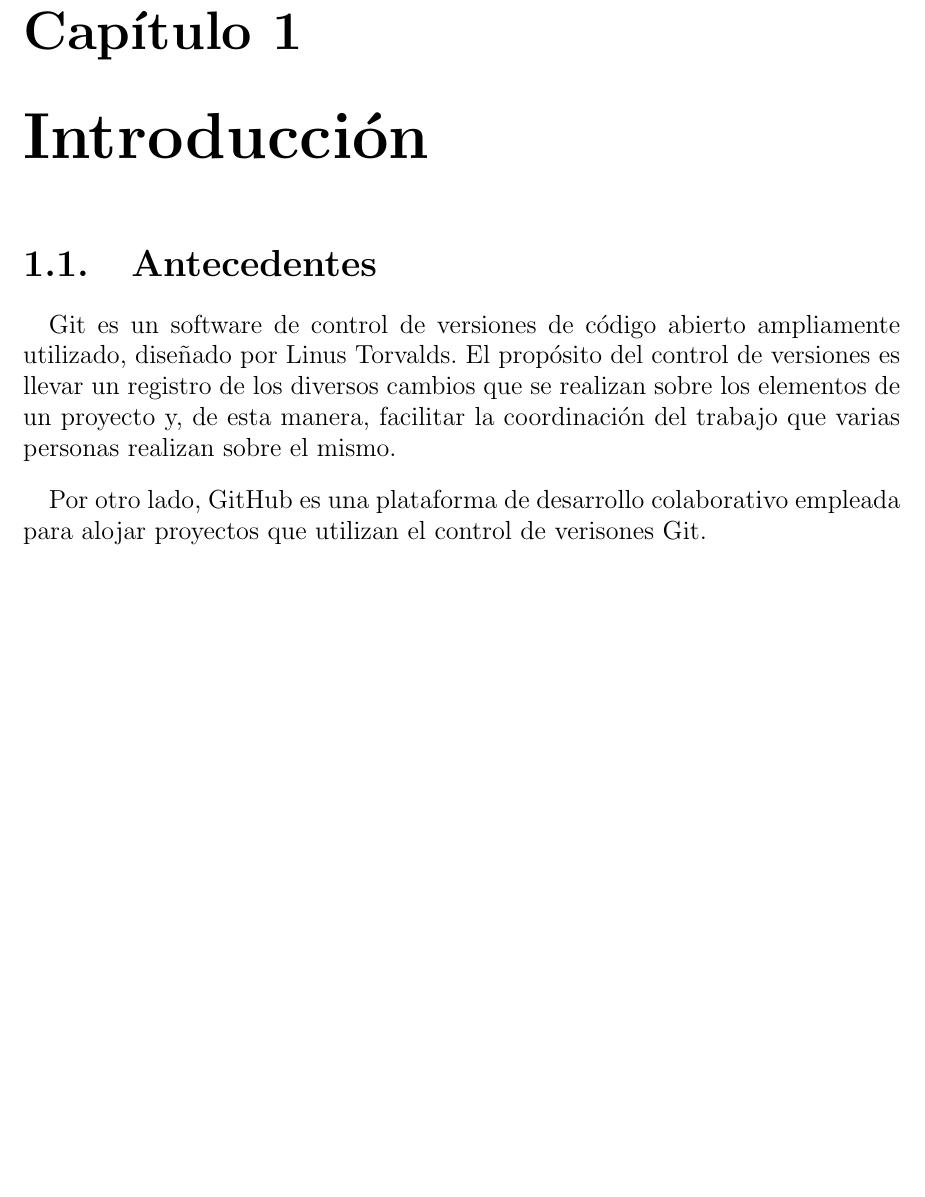
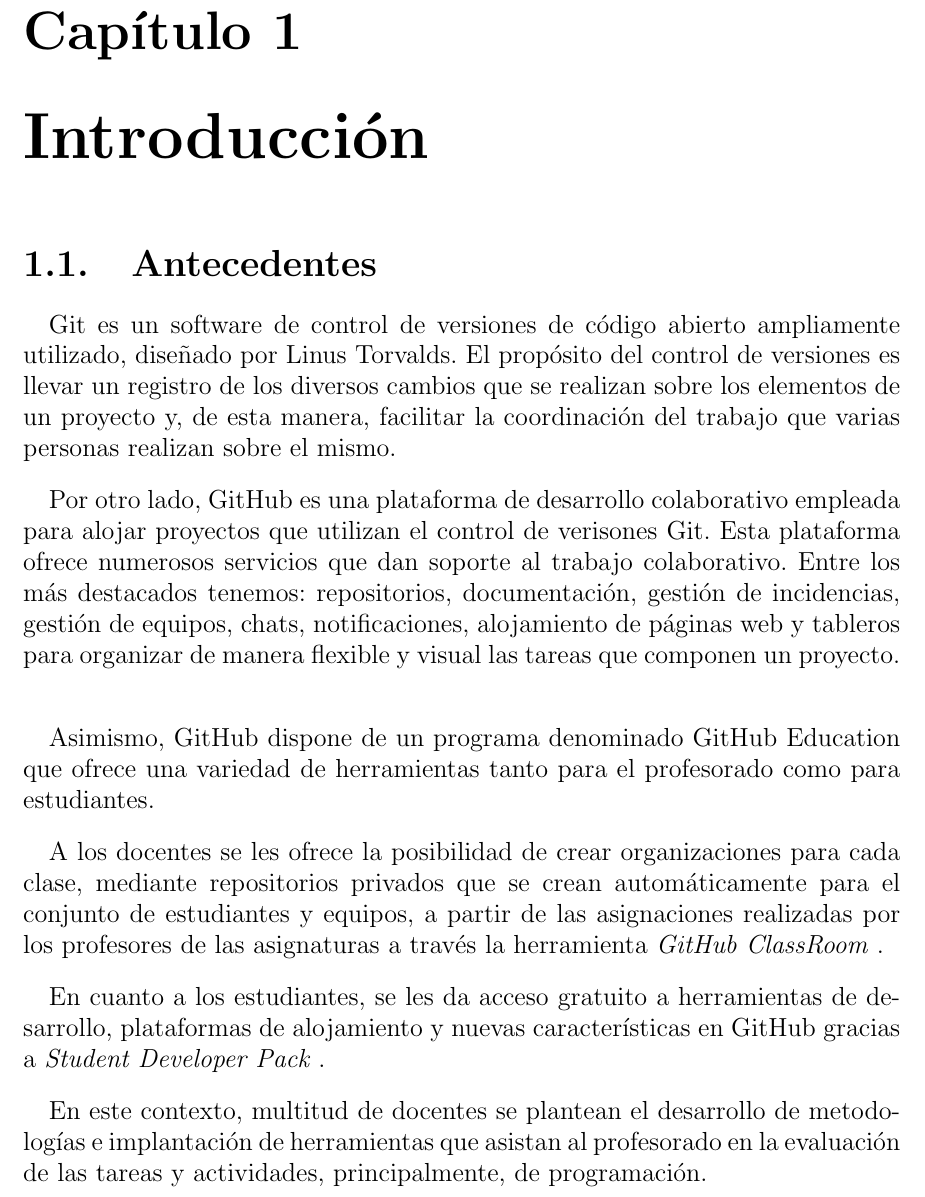
Before and after one commit to ULL-ESIT-GRADOII-TFG/carlos-armas-tfg, a LaTeX thesis (TFG.tex, which reads cap1.tex): part of page 11 of 42, cut so that both start at the same text, the shorter picture padded with empty space. Compiled offline with pdfLaTeX.

Commit message:
Section 1.1

```diff
--- a/cap1.tex
+++ b/cap1.tex
@@ -13,7 +13,22 @@
 \bigskip
 
 Por otro lado, GitHub es una plataforma de desarrollo colaborativo empleada para alojar proyectos que utilizan el control de verisones Git.
+Esta plataforma ofrece numerosos servicios que dan soporte al trabajo colaborativo. Entre los más destacados tenemos: repositorios, documentación,
+gestión de incidencias, gestión de equipos, chats, notificaciones, alojamiento de páginas web y tableros para organizar de manera flexible y visual las tareas que componen un proyecto.
+\bigskip
 
+Asimismo, GitHub dispone de un programa denominado GitHub Education que ofrece una variedad de herramientas tanto para el profesorado como para estudiantes.
+\bigskip
+
+A los docentes se les ofrece la posibilidad de crear organizaciones para cada clase, mediante repositorios privados que se crean automáticamente para el conjunto de estudiantes y equipos,
+a partir de las asignaciones realizadas por los profesores de las asignaturas a través la herramienta {\it GitHub ClassRoom }.
+\bigskip
+
+En cuanto a los estudiantes, se les da acceso gratuito a herramientas de desarrollo, plataformas de alojamiento y nuevas características en GitHub gracias a {\it Student Developer Pack }.
+\bigskip
+
+En este contexto, multitud de docentes se plantean el desarrollo de metodologías e implantación de herramientas
+que asistan al profesorado en la evaluación de las tareas y actividades, principalmente, de programación.
 %---------------------------------------------------------------------------------
 \section{Estado actual del arte}
 \label{1:sec:2}
```
